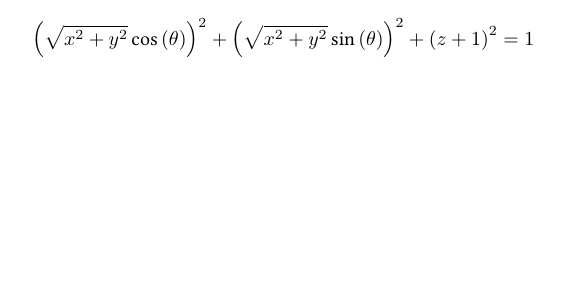
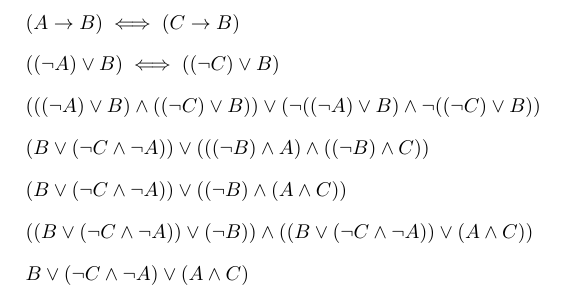
Before and after one commit to D95-waka/Math, a LaTeX document (Scratchpad/tmp.tex): part of the page, cut at the place of the change, the shorter picture padded with empty space. Compiled offline with LuaLaTeX.

Commit message:
Something about logic

```diff
--- a/Scratchpad/tmp.tex
+++ b/Scratchpad/tmp.tex
@@ -4,9 +4,14 @@
 
 \begin{document}
 
-\[
-	\left(\sqrt{x^{2}+y^{2}}\cos\left(\theta\right)\right)^{2}+\left(\sqrt{x^{2}+y^{2}}\sin\left(\theta\right)\right)^{2}+\left(z+1\right)^{2}=1
-
-\]
+\begin{align*}
+	& (A \to B) \iff (C \to B) \\
+	& ((\lnot A) \lor B) \iff ((\lnot C) \lor B) \\
+	& (((\lnot A) \lor B) \land ((\lnot C) \lor B)) \lor (\lnot ((\lnot A) \lor B) \land \lnot((\lnot C) \lor B)) \\
+	& (B \lor (\lnot C \land \lnot A)) \lor (((\lnot B) \land A) \land ((\lnot B) \land C)) \\
+	& (B \lor (\lnot C \land \lnot A)) \lor ((\lnot B) \land (A \land C)) \\
+	& ((B \lor (\lnot C \land \lnot A)) \lor (\lnot B)) \land ((B \lor (\lnot C \land \lnot A)) \lor (A \land C)) \\
+	& B \lor (\lnot C \land \lnot A) \lor (A \land C) \\
+\end{align*}
 
 \end{document}
```
Also changed, not shown: Scratchpad/bin/tmp.pdf.
